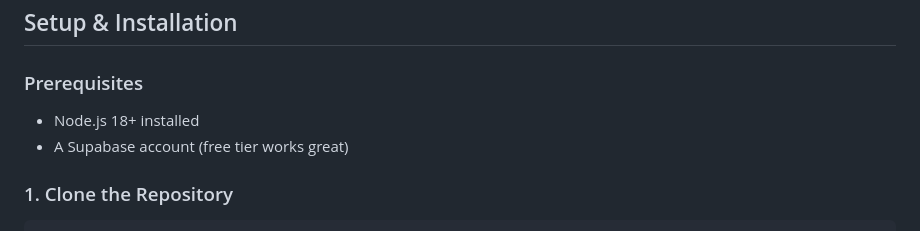
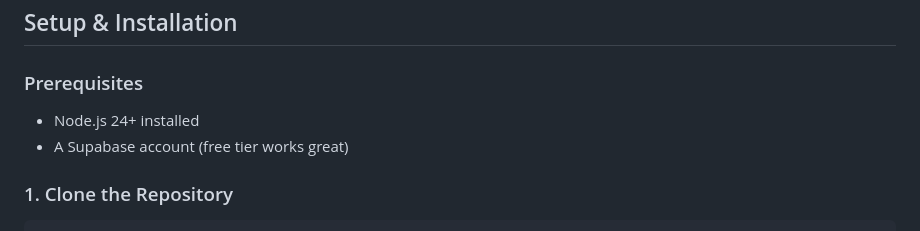
Before and after one commit to atomiczagnut/TipTrackingDashboard, a Markdown page: README.md, the part around the change. Drawn GitHub-style.

Commit message:
Updateded README to reflect Node.js v24 update

```diff
--- a/README.md
+++ b/README.md
@@ -42,7 +42,7 @@ I also changed the CSS to fit my brand (green-text on a black background).
 ## Setup & Installation
 
 ### Prerequisites
-- Node.js 18+ installed
+- Node.js 24+ installed
 - A Supabase account (free tier works great)
 
 ### 1. Clone the Repository
```
